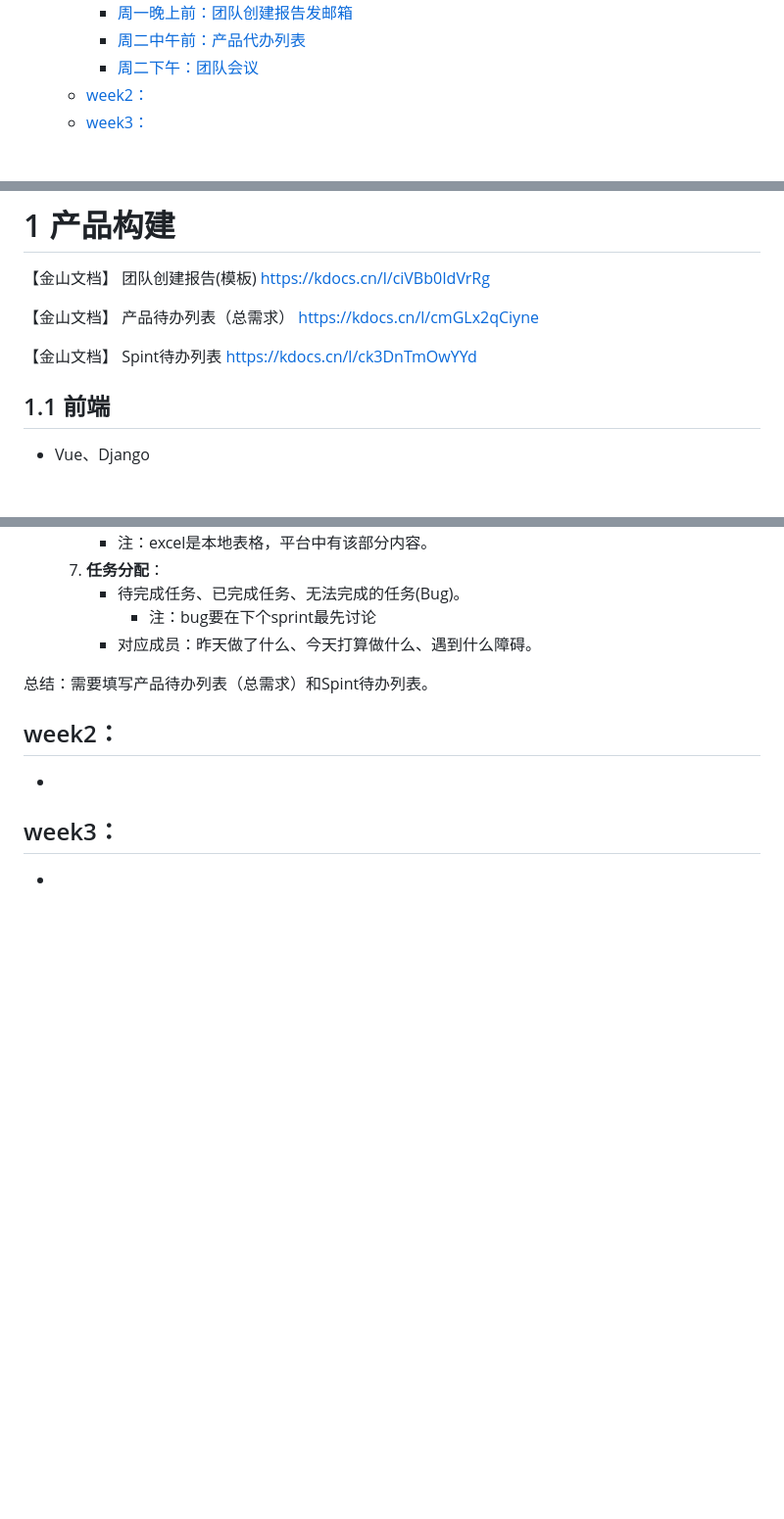
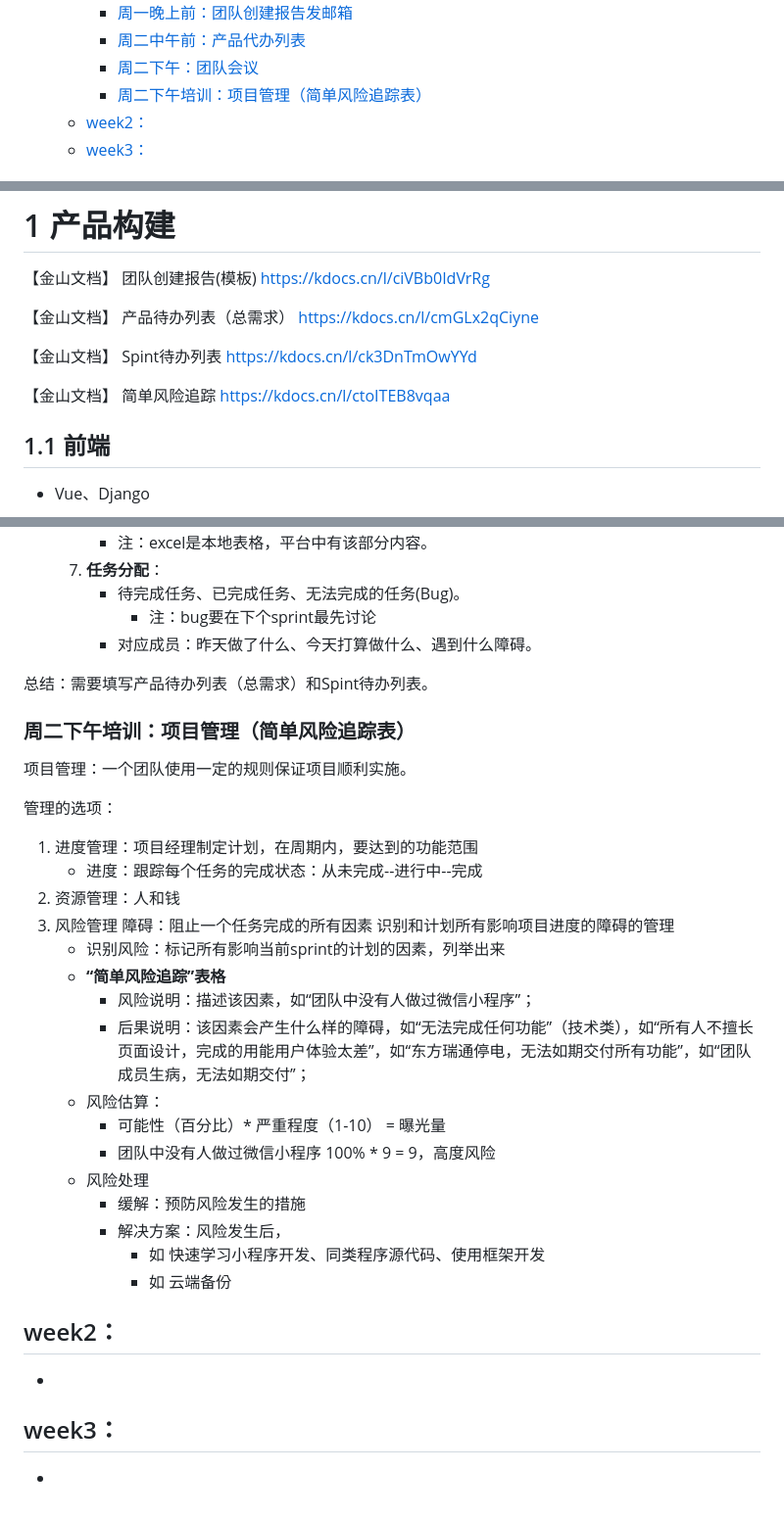
Before and after one commit to OrenAlexandotus/Animals_AI_detection, a Markdown page: README.md, 3 parts joined by grey strips. Shown at 98% size. Drawn GitHub-style; blank space fills up the shorter version.

Commit message:
风险管理表

```diff
--- a/README.md
+++ b/README.md
@@ -13,6 +13,7 @@
     - [周一晚上前：团队创建报告发邮箱](#周一晚上前团队创建报告发邮箱)
     - [周二中午前：产品代办列表](#周二中午前产品代办列表)
     - [周二下午：团队会议](#周二下午团队会议)
+    - [周二下午培训：项目管理（简单风险追踪表）](#周二下午培训项目管理简单风险追踪表)
   - [week2：](#week2)
   - [week3：](#week3)
 
@@ -34,6 +35,9 @@ https://kdocs.cn/l/cmGLx2qCiyne
 
 【金山文档】 Spint待办列表
 https://kdocs.cn/l/ck3DnTmOwYYd
+
+【金山文档】 简单风险追踪
+https://kdocs.cn/l/ctoITEB8vqaa
 
 ## 1.1 前端
 
@@ -154,6 +158,29 @@ Scrum流程中，Scrum框架，每个迭代周期称为Sprint。
 
 总结：需要填写产品待办列表（总需求）和Spint待办列表。
 
+### 周二下午培训：项目管理（简单风险追踪表）
+
+项目管理：一个团队使用一定的规则保证项目顺利实施。
+
+管理的选项：
+
+1. 进度管理：项目经理制定计划，在周期内，要达到的功能范围
+   - 进度：跟踪每个任务的完成状态：从未完成--进行中--完成
+2. 资源管理：人和钱
+3. 风险管理 障碍：阻止一个任务完成的所有因素 识别和计划所有影响项目进度的障碍的管理
+   - 识别风险：标记所有影响当前sprint的计划的因素，列举出来
+   - **“简单风险追踪”表格**
+      - 风险说明：描述该因素，如“团队中没有人做过微信小程序”；
+      - 后果说明：该因素会产生什么样的障碍，如“无法完成任何功能”（技术类），如“所有人不擅长页面设计，完成的用能用户体验太差”，如“东方瑞通停电，无法如期交付所有功能”，如“团队成员生病，无法如期交付”；
+   - 风险估算：
+     - 可能性（百分比）* 严重程度（1-10） = 曝光量
+     - 团队中没有人做过微信小程序 100% * 9 = 9，高度风险
+   - 风险处理
+     - 缓解：预防风险发生的措施
+     - 解决方案：风险发生后，
+       - 如 快速学习小程序开发、同类程序源代码、使用框架开发
+       - 如 云端备份
+
 ##  week2：
 -
 
```
